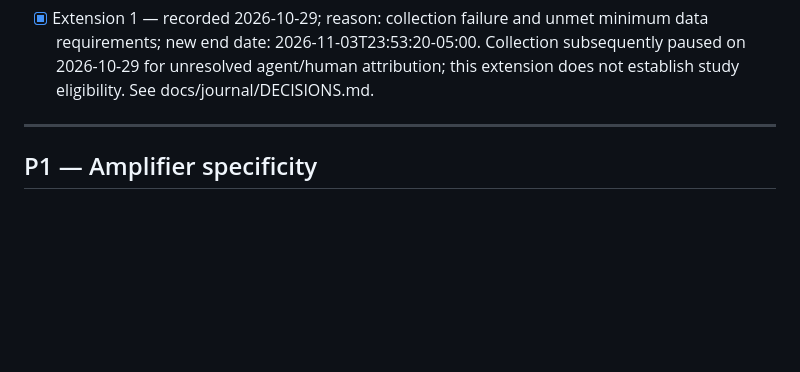
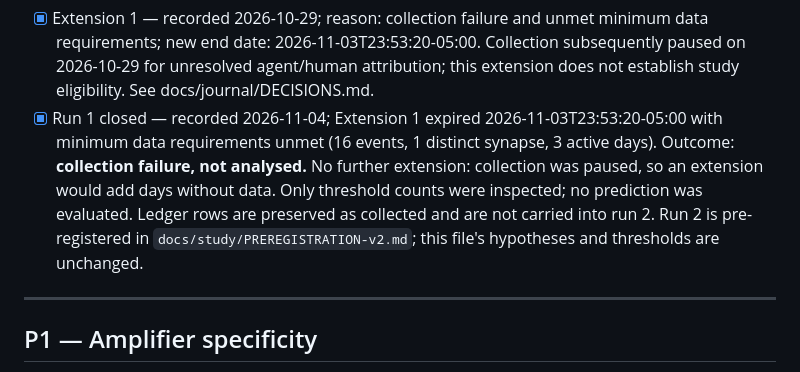
Before and after one commit to mazze93/context-synapse, a Markdown page: FALSIFICATION.md, the part around the change. Drawn GitHub-style; blank space fills up the shorter version.

Commit message:
study: A1 close run 1 as collection failure (no extension 2)
Signed-off-by: Mazze LeCzzare Frazer <mazze@mazzeleczzare.com>
Co-Authored-By: Claude Opus 5.5 <noreply@anthropic.com>

```diff
--- a/FALSIFICATION.md
+++ b/FALSIFICATION.md
@@ -47,6 +47,7 @@ results.
 
 Extensions log:
 - [x] Extension 1 — recorded 2026-10-29; reason: collection failure and unmet minimum data requirements; new end date: 2026-11-03T23:53:20-05:00. Collection subsequently paused on 2026-10-29 for unresolved agent/human attribution; this extension does not establish study eligibility. See docs/journal/DECISIONS.md.
+- [x] Run 1 closed — recorded 2026-11-04; Extension 1 expired 2026-11-03T23:53:20-05:00 with minimum data requirements unmet (16 events, 1 distinct synapse, 3 active days). Outcome: **collection failure, not analysed.** No further extension: collection was paused, so an extension would add days without data. Only threshold counts were inspected; no prediction was evaluated. Ledger rows are preserved as collected and are not carried into run 2. Run 2 is pre-registered in `docs/study/PREREGISTRATION-v2.md`; this file's hypotheses and thresholds are unchanged.
 
 ---
 
```
Also changed, not shown: docs/journal/CHECKPOINT.md (+1 -1 lines), docs/journal/DECISIONS.md (+1 -0 lines).
